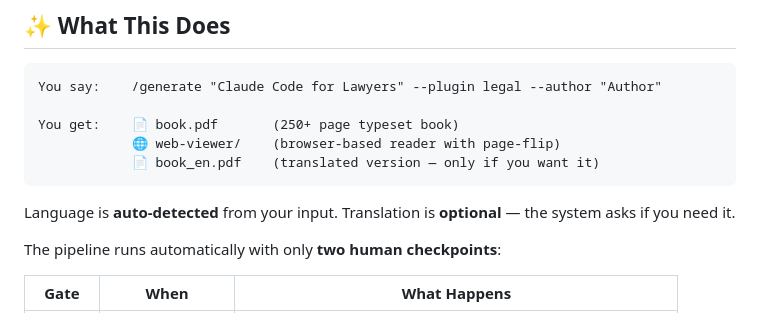
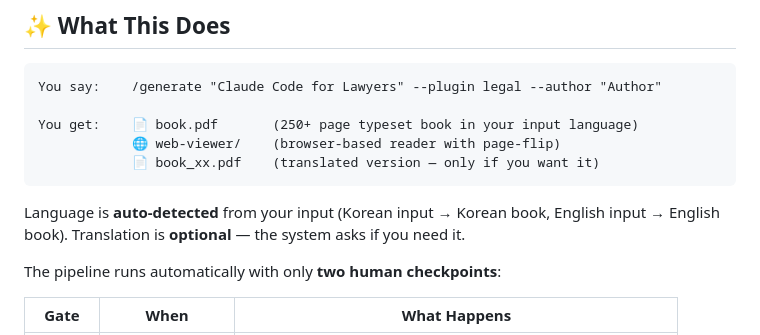
Before and after one commit to lowtidebuild/ebook-writer, a Markdown page: README.md, the part around the change. Rendered like a GitHub page.

````diff
--- a/README.md
+++ b/README.md
@@ -56,12 +56,12 @@
 ```
 You say:    /generate "Claude Code for Lawyers" --plugin legal --author "Author"
 
-You get:    📄 book.pdf       (250+ page typeset book)
+You get:    📄 book.pdf       (250+ page typeset book in your input language)
             🌐 web-viewer/    (browser-based reader with page-flip)
-            📄 book_en.pdf    (translated version — only if you want it)
+            📄 book_xx.pdf    (translated version — only if you want it)
 ```
 
-Language is **auto-detected** from your input. Translation is **optional** — the system asks if you need it.
+Language is **auto-detected** from your input (Korean input → Korean book, English input → English book). Translation is **optional** — the system asks if you need it.
 
 The pipeline runs automatically with only **two human checkpoints**:
 
````
Also changed, not shown: README_KO.md (+3 -3 lines).
